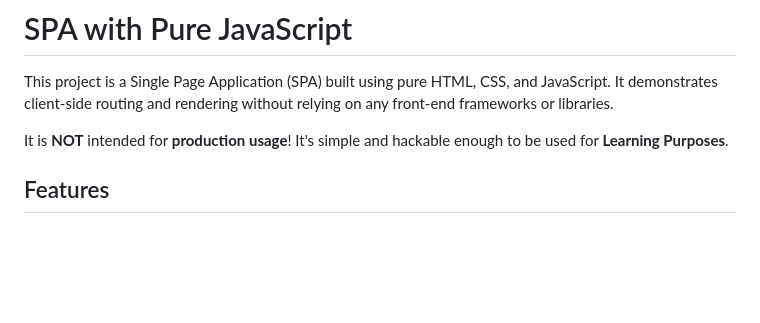
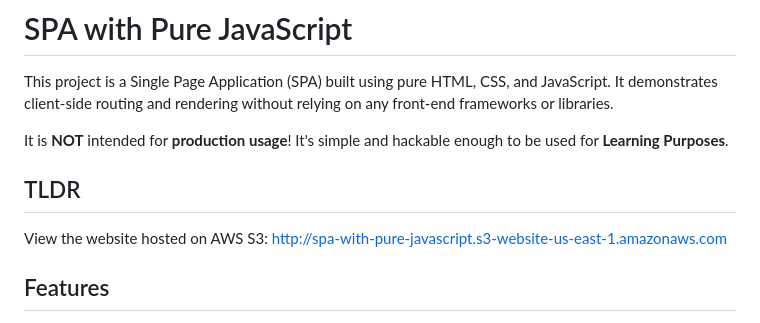
Before and after one commit to emadaldin-baybars/spa-with-pure-js, a Markdown page: README.md, the part around the change. GitHub-like rendering; blank space fills up the shorter version.

Commit message:
docs: udpate README

```diff
--- a/README.md
+++ b/README.md
@@ -3,6 +3,10 @@
 This project is a Single Page Application (SPA) built using pure HTML, CSS, and JavaScript. It demonstrates client-side routing and rendering without relying on any front-end frameworks or libraries.
 
 It is **NOT** intended for **production usage**! It's simple and hackable enough to be used for **Learning Purposes**.
+
+## TLDR
+
+View the website hosted on AWS S3: http://spa-with-pure-javascript.s3-website-us-east-1.amazonaws.com
 
 ## Features
 
```
